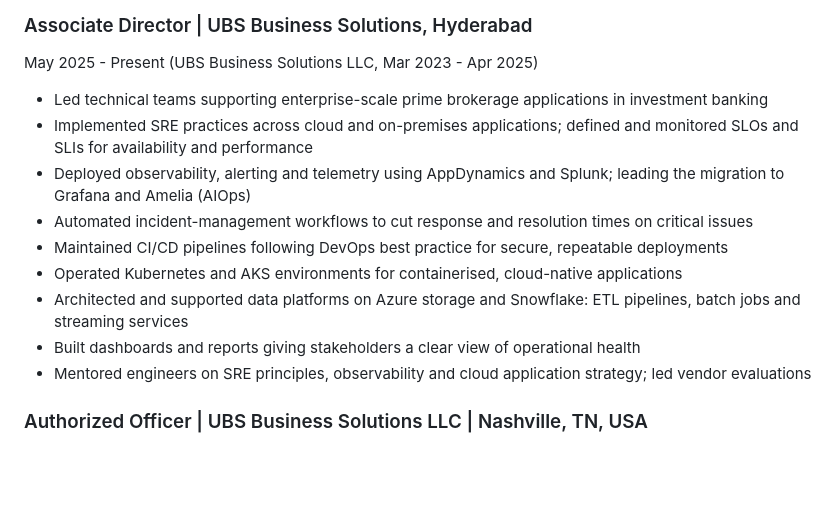
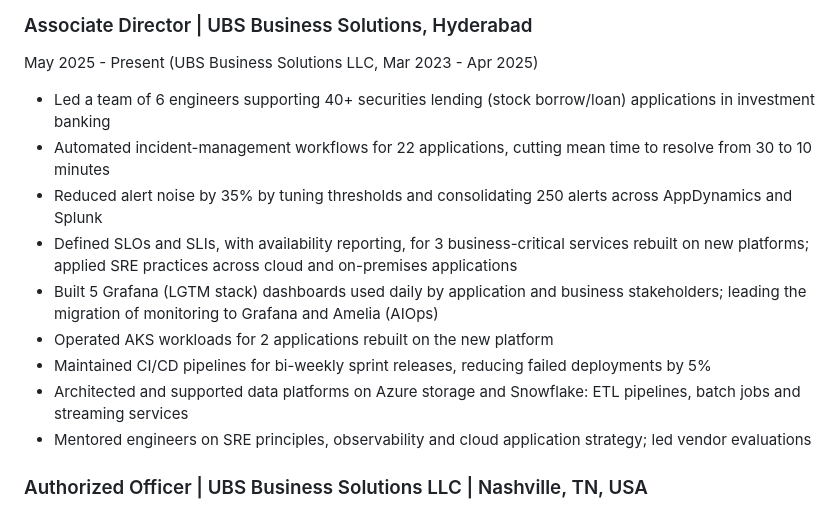
Before and after one commit to vrilinda/vyoris_test, a Markdown page: mlops/resume-mlops-aiops.md, the part around the change. Drawn GitHub-style; blank space fills up the shorter version.

Commit message:
Add verified impact metrics to MLOps resume experience bullets
Co-Authored-By: Claude Sonnet 5.5 <noreply@anthropic.com>
Claude-Session: https://claude.ai/code/session_019cnNArTJ5gMhABuxcMPkue

```diff
--- a/mlops/resume-mlops-aiops.md
+++ b/mlops/resume-mlops-aiops.md
@@ -22,14 +22,14 @@ MLOps and AIOps engineer who applies 15+ years of running mission-critical inves
 ### Associate Director | UBS Business Solutions, Hyderabad
 May 2025 - Present (UBS Business Solutions LLC, Mar 2023 - Apr 2025)
 
-- Led technical teams supporting enterprise-scale prime brokerage applications in investment banking
-- Implemented SRE practices across cloud and on-premises applications; defined and monitored SLOs and SLIs for availability and performance
-- Deployed observability, alerting and telemetry using AppDynamics and Splunk; leading the migration to Grafana and Amelia (AIOps)
-- Automated incident-management workflows to cut response and resolution times on critical issues
-- Maintained CI/CD pipelines following DevOps best practice for secure, repeatable deployments
-- Operated Kubernetes and AKS environments for containerised, cloud-native applications
+- Led a team of 6 engineers supporting 40+ securities lending (stock borrow/loan) applications in investment banking
+- Automated incident-management workflows for 22 applications, cutting mean time to resolve from 30 to 10 minutes
+- Reduced alert noise by 35% by tuning thresholds and consolidating 250 alerts across AppDynamics and Splunk
+- Defined SLOs and SLIs, with availability reporting, for 3 business-critical services rebuilt on new platforms; applied SRE practices across cloud and on-premises applications
+- Built 5 Grafana (LGTM stack) dashboards used daily by application and business stakeholders; leading the migration of monitoring to Grafana and Amelia (AIOps)
+- Operated AKS workloads for 2 applications rebuilt on the new platform
+- Maintained CI/CD pipelines for bi-weekly sprint releases, reducing failed deployments by 5%
 - Architected and supported data platforms on Azure storage and Snowflake: ETL pipelines, batch jobs and streaming services
-- Built dashboards and reports giving stakeholders a clear view of operational health
 - Mentored engineers on SRE principles, observability and cloud application strategy; led vendor evaluations
 
 ### Authorized Officer | UBS Business Solutions LLC | Nashville, TN, USA
```
